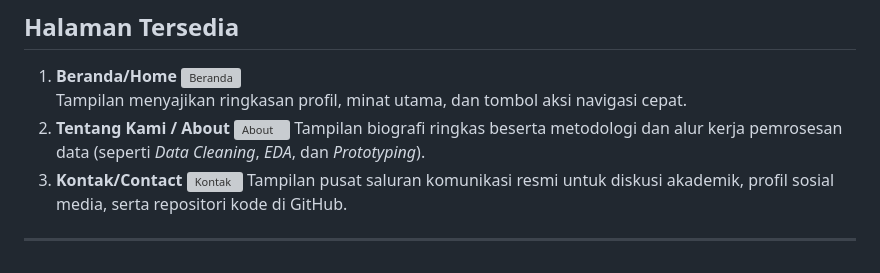
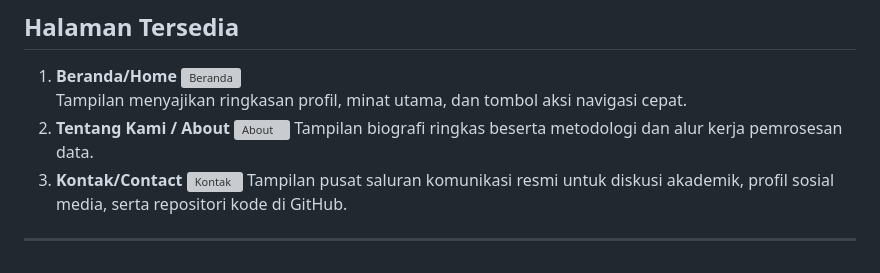
Before and after one commit to KholilIrsyadMarwan/4524210110-KHOLILIRSYADMARWAN_PBW-A-Praktikum3, a Markdown page: README.md, the part around the change. Drawn GitHub-style; grey boxes are pictures that could not be loaded.

Commit message:
Update biography description in README
Removed specific terms related to data processing methodologies for clarity.

```diff
--- a/README.md
+++ b/README.md
@@ -77,7 +77,7 @@ Jadi kita bisa mengakses ke halaman beranda, tentang kami dan kontak.<br>
    Tampilan  menyajikan ringkasan profil, minat utama, dan tombol aksi navigasi cepat.<br>
 2. **Tentang Kami / About**
    <img width="1600" height="728" alt="About" src="https://github.com/user-attachments/assets/0242c721-78d8-491f-9b6e-477b06364602" />
-   Tampilan biografi ringkas beserta metodologi dan alur kerja pemrosesan data (seperti *Data Cleaning*, *EDA*, dan *Prototyping*).
+   Tampilan biografi ringkas beserta metodologi dan alur kerja pemrosesan data.
 3. **Kontak/Contact**
    <img width="1600" height="760" alt="Kontak" src="https://github.com/user-attachments/assets/2d0cdea1-b5ed-4fb4-a259-d68659b2b96c" />
    Tampilan pusat saluran komunikasi resmi untuk diskusi akademik, profil sosial media, serta repositori kode di GitHub.
```
